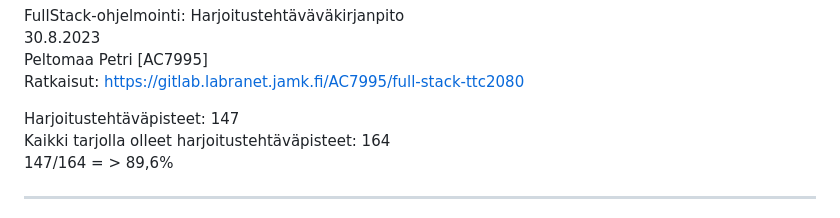
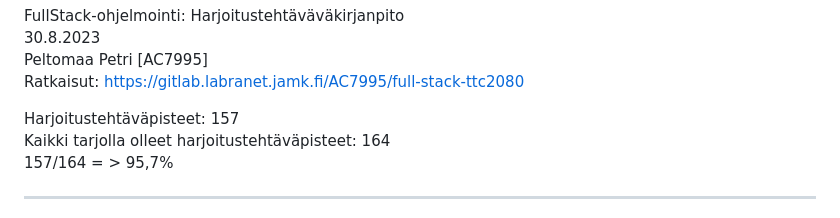
Before and after one commit to Peltori/Full-Stack-Course, a Markdown page: README.md, the part around the change. GitHub-like rendering.

Commit message:
Vielä päivitys README.md tiedostoon

```diff
--- a/README.md
+++ b/README.md
@@ -3,9 +3,9 @@ FullStack-ohjelmointi: Harjoitustehtäväväkirjanpito<br>
 Peltomaa Petri [AC7995]<br>
 Ratkaisut: https://gitlab.labranet.jamk.fi/AC7995/full-stack-ttc2080<br>
 
-Harjoitustehtäväpisteet:   147<br>
+Harjoitustehtäväpisteet:   157<br>
 Kaikki tarjolla olleet harjoitustehtäväpisteet:   164<br>
-147/164 = >  89,6%<br>
+157/164 = >  95,7%<br>
 - - - - - - - - - - - - - - - - - - - - - - - - - - - - - - - - - - - - - - - - - - - - - - - - - - - - - - - - - - - -
 Harj1Teht1: 2/2p<br>
 Harj1Teht2: 2/2p<br>
```
